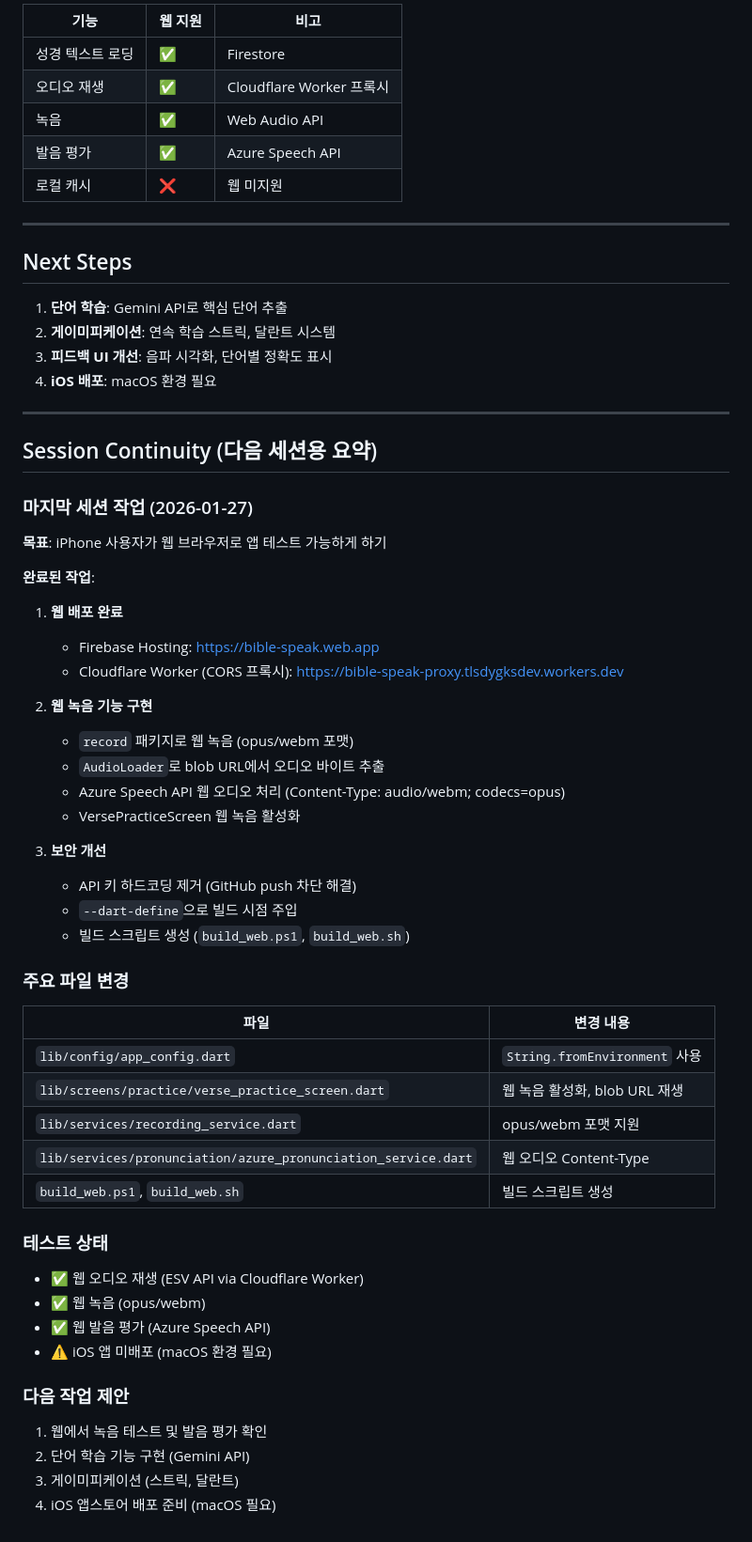
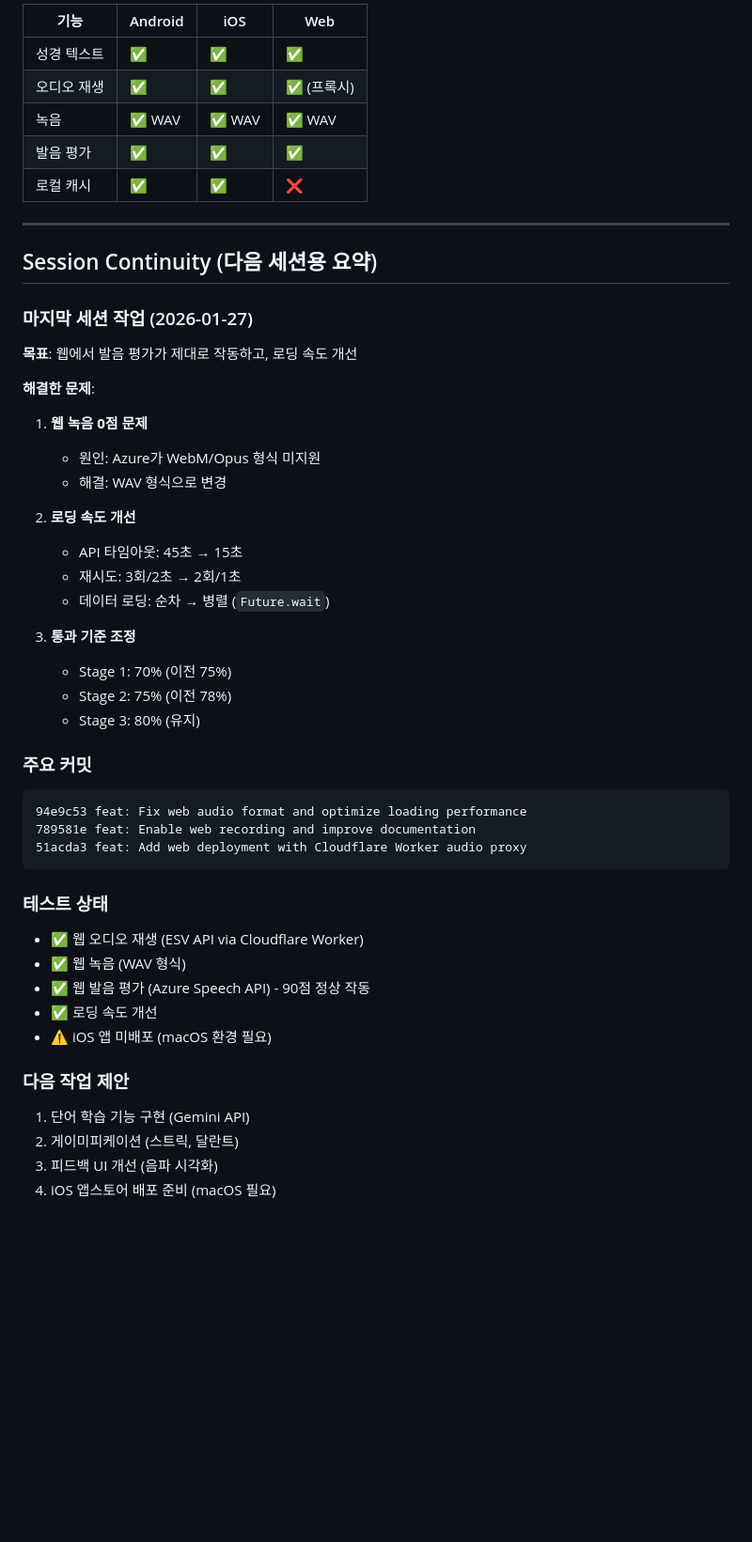
Before and after one commit to onapond/bible_speak, a Markdown page: docs/PROGRESS.md, the part around one of its changes. Shown at 94% size. GitHub-like rendering; blank space fills up the shorter version.

````diff
--- a/docs/PROGRESS.md
+++ b/docs/PROGRESS.md
@@ -208,20 +254,11 @@ AZURE_SPEECH_REGION=koreacentral
 
-| 기능 | 웹 지원 | 비고 |
-|------|---------|------|
-| 성경 텍스트 로딩 | ✅ | Firestore |
-| 오디오 재생 | ✅ | Cloudflare Worker 프록시 |
-| 녹음 | ✅ | Web Audio API |
-| 발음 평가 | ✅ | Azure Speech API |
-| 로컬 캐시 | ❌ | 웹 미지원 |
-
----
-
-## Next Steps
-
-1. **단어 학습**: Gemini API로 핵심 단어 추출
-2. **게이미피케이션**: 연속 학습 스트릭, 달란트 시스템
-3. **피드백 UI 개선**: 음파 시각화, 단어별 정확도 표시
-4. **iOS 배포**: macOS 환경 필요
+| 기능 | Android | iOS | Web |
+|------|---------|-----|-----|
+| 성경 텍스트 | ✅ | ✅ | ✅ |
+| 오디오 재생 | ✅ | ✅ | ✅ (프록시) |
+| 녹음 | ✅ WAV | ✅ WAV | ✅ WAV |
+| 발음 평가 | ✅ | ✅ | ✅ |
+| 로컬 캐시 | ✅ | ✅ | ❌ |
 
 ---
 
@@ -229,45 +266,43 @@ AZURE_SPEECH_REGION=koreacentral
 
 ### 마지막 세션 작업 (2026-01-27)
 
-**목표**: iPhone 사용자가 웹 브라우저로 앱 테스트 가능하게 하기
+**목표**: 웹에서 발음 평가가 제대로 작동하고, 로딩 속도 개선
 
-**완료된 작업**:
+**해결한 문제**:
 
-1. **웹 배포 완료**
-   - Firebase Hosting: https://bible-speak.web.app
-   - Cloudflare Worker (CORS 프록시): https://bible-speak-proxy.tlsdygksdev.workers.dev
+1. **웹 녹음 0점 문제**
+   - 원인: Azure가 WebM/Opus 형식 미지원
+   - 해결: WAV 형식으로 변경
 
-2. **웹 녹음 기능 구현**
-   - `record` 패키지로 웹 녹음 (opus/webm 포맷)
-   - `AudioLoader`로 blob URL에서 오디오 바이트 추출
-   - Azure Speech API 웹 오디오 처리 (Content-Type: audio/webm; codecs=opus)
-   - VersePracticeScreen 웹 녹음 활성화
+2. **로딩 속도 개선**
+   - API 타임아웃: 45초 → 15초
+   - 재시도: 3회/2초 → 2회/1초
+   - 데이터 로딩: 순차 → 병렬 (`Future.wait`)
 
-3. **보안 개선**
-   - API 키 하드코딩 제거 (GitHub push 차단 해결)
-   - `--dart-define`으로 빌드 시점 주입
-   - 빌드 스크립트 생성 (`build_web.ps1`, `build_web.sh`)
+3. **통과 기준 조정**
+   - Stage 1: 70% (이전 75%)
+   - Stage 2: 75% (이전 78%)
+   - Stage 3: 80% (유지)
 
-### 주요 파일 변경
+### 주요 커밋
 
-| 파일 | 변경 내용 |
-|------|----------|
-| `lib/config/app_config.dart` | `String.fromEnvironment` 사용 |
-| `lib/screens/practice/verse_practice_screen.dart` | 웹 녹음 활성화, blob URL 재생 |
-| `lib/services/recording_service.dart` | opus/webm 포맷 지원 |
-| `lib/services/pronunciation/azure_pronunciation_service.dart` | 웹 오디오 Content-Type |
-| `build_web.ps1`, `build_web.sh` | 빌드 스크립트 생성 |
+```
+94e9c53 feat: Fix web audio format and optimize loading performance
+789581e feat: Enable web recording and improve documentation
+51acda3 feat: Add web deployment with Cloudflare Worker audio proxy
+```
 
 ### 테스트 상태
 
 - ✅ 웹 오디오 재생 (ESV API via Cloudflare Worker)
-- ✅ 웹 녹음 (opus/webm)
-- ✅ 웹 발음 평가 (Azure Speech API)
+- ✅ 웹 녹음 (WAV 형식)
+- ✅ 웹 발음 평가 (Azure Speech API) - 90점 정상 작동
+- ✅ 로딩 속도 개선
 - ⚠️ iOS 앱 미배포 (macOS 환경 필요)
 
 ### 다음 작업 제안
 
-1. 웹에서 녹음 테스트 및 발음 평가 확인
-2. 단어 학습 기능 구현 (Gemini API)
-3. 게이미피케이션 (스트릭, 달란트)
+1. 단어 학습 기능 구현 (Gemini API)
+2. 게이미피케이션 (스트릭, 달란트)
+3. 피드백 UI 개선 (음파 시각화)
 4. iOS 앱스토어 배포 준비 (macOS 필요)
````
Also changed, not shown: other parts of docs/PROGRESS.md (+82 -36 lines).
